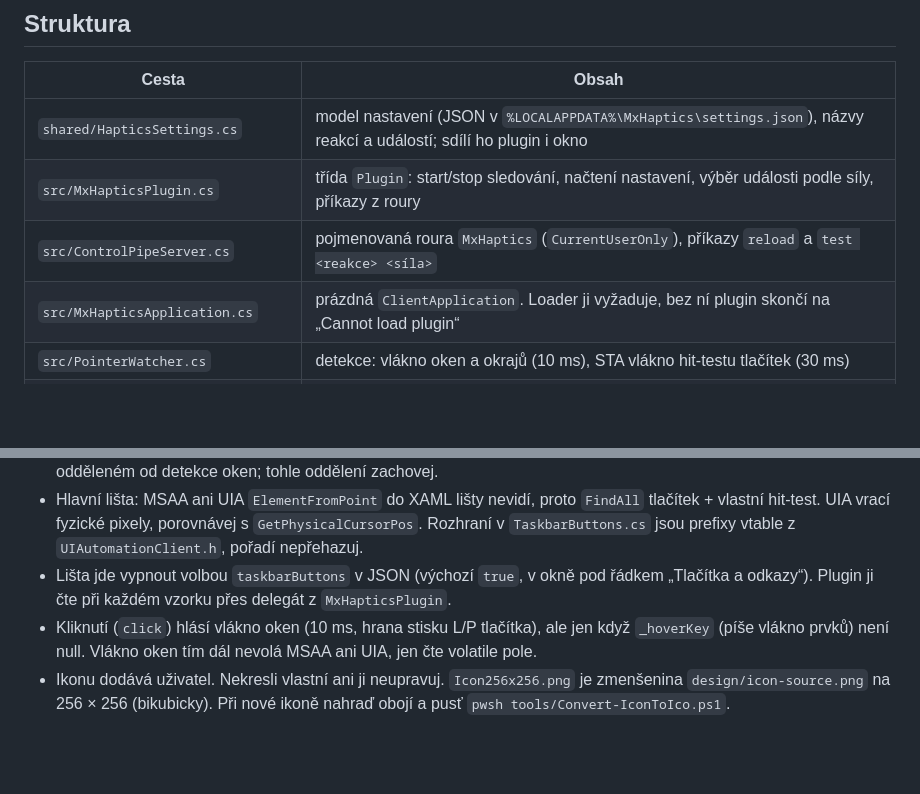
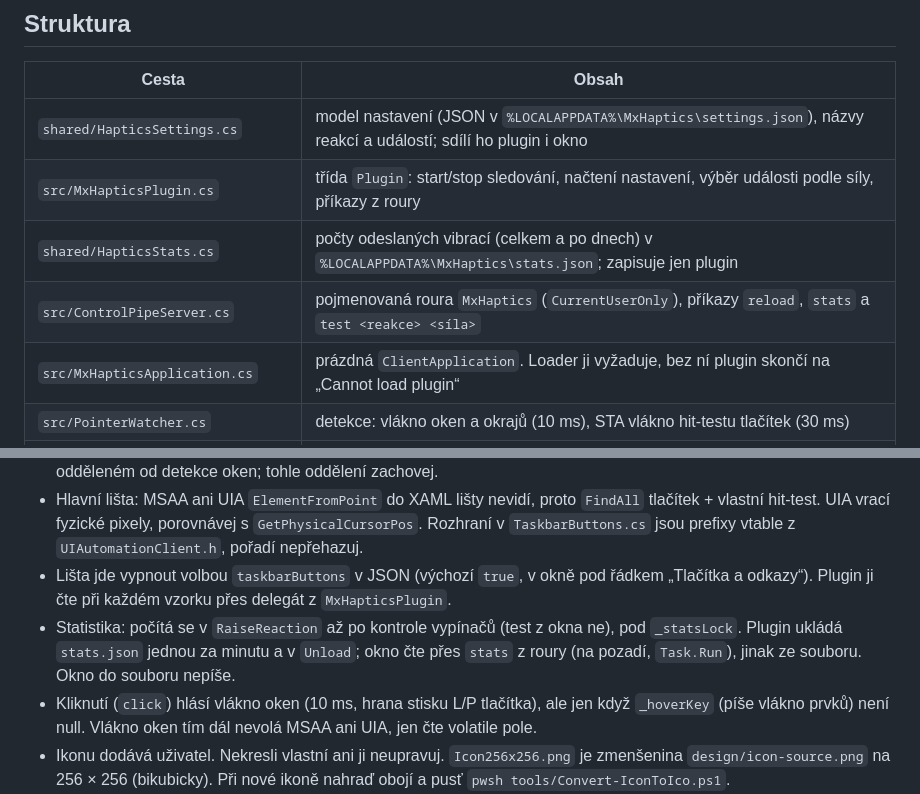
Before and after one commit to mpeterka/mx-haptics, a Markdown page: AGENTS.md, 2 parts joined by grey strips. GitHub-like rendering; blank space fills up the shorter version.

```diff
--- a/AGENTS.md
+++ b/AGENTS.md
@@ -10,7 +10,8 @@ Logi Plugin Service. Nastavení má samostatné WinForms okno (`settings/`), iko
 | --- | --- |
 | `shared/HapticsSettings.cs` | model nastavení (JSON v `%LOCALAPPDATA%\MxHaptics\settings.json`), názvy reakcí a událostí; sdílí ho plugin i okno |
 | `src/MxHapticsPlugin.cs` | třída `Plugin`: start/stop sledování, načtení nastavení, výběr události podle síly, příkazy z roury |
-| `src/ControlPipeServer.cs` | pojmenovaná roura `MxHaptics` (`CurrentUserOnly`), příkazy `reload` a `test <reakce> <síla>` |
+| `shared/HapticsStats.cs` | počty odeslaných vibrací (celkem a po dnech) v `%LOCALAPPDATA%\MxHaptics\stats.json`; zapisuje jen plugin |
+| `src/ControlPipeServer.cs` | pojmenovaná roura `MxHaptics` (`CurrentUserOnly`), příkazy `reload`, `stats` a `test <reakce> <síla>` |
 | `src/MxHapticsApplication.cs` | prázdná `ClientApplication`. Loader ji vyžaduje, bez ní plugin skončí na „Cannot load plugin“ |
 | `src/PointerWatcher.cs` | detekce: vlákno oken a okrajů (10 ms), STA vlákno hit-testu tlačítek (30 ms) |
 | `src/TaskbarButtons.cs` | tlačítka hlavní lišty Win 11 přes UI Automation (COM, jen prefixy vtable), cache obdélníků na 1 s |
@@ -50,6 +51,8 @@ Logi Plugin Service. Nastavení má samostatné WinForms okno (`settings/`), iko
 - Hlavní lišta: MSAA ani UIA `ElementFromPoint` do XAML lišty nevidí, proto `FindAll` tlačítek + vlastní hit-test. UIA vrací fyzické
   pixely, porovnávej s `GetPhysicalCursorPos`. Rozhraní v `TaskbarButtons.cs` jsou prefixy vtable z `UIAutomationClient.h`, pořadí nepřehazuj.
 - Lišta jde vypnout volbou `taskbarButtons` v JSON (výchozí `true`, v okně pod řádkem „Tlačítka a odkazy“). Plugin ji čte při každém vzorku přes delegát z `MxHapticsPlugin`.
+- Statistika: počítá se v `RaiseReaction` až po kontrole vypínačů (test z okna ne), pod `_statsLock`. Plugin ukládá `stats.json`
+  jednou za minutu a v `Unload`; okno čte přes `stats` z roury (na pozadí, `Task.Run`), jinak ze souboru. Okno do souboru nepíše.
 - Kliknutí (`click`) hlásí vlákno oken (10 ms, hrana stisku L/P tlačítka), ale jen když `_hoverKey` (píše vlákno prvků) není null.
   Vlákno oken tím dál nevolá MSAA ani UIA, jen čte volatile pole.
 - Ikonu dodává uživatel. Nekresli vlastní ani ji neupravuj. `Icon256x256.png` je zmenšenina `design/icon-source.png` na 256 × 256 (bikubicky).
```
Also changed, not shown: README.md (+5 -1 lines), docs/screenshots/nastaveni-dark.png, docs/screenshots/nastaveni-light.png, 4 other files.
